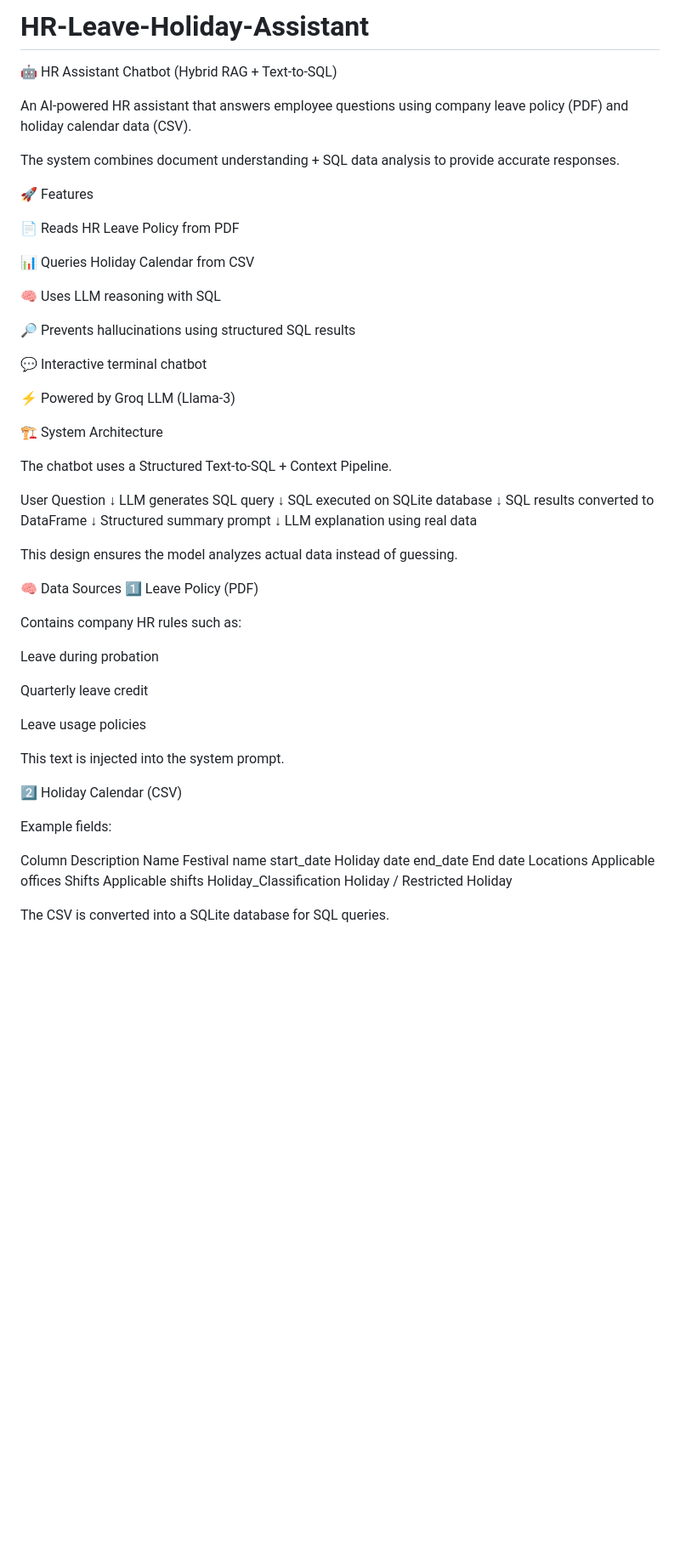
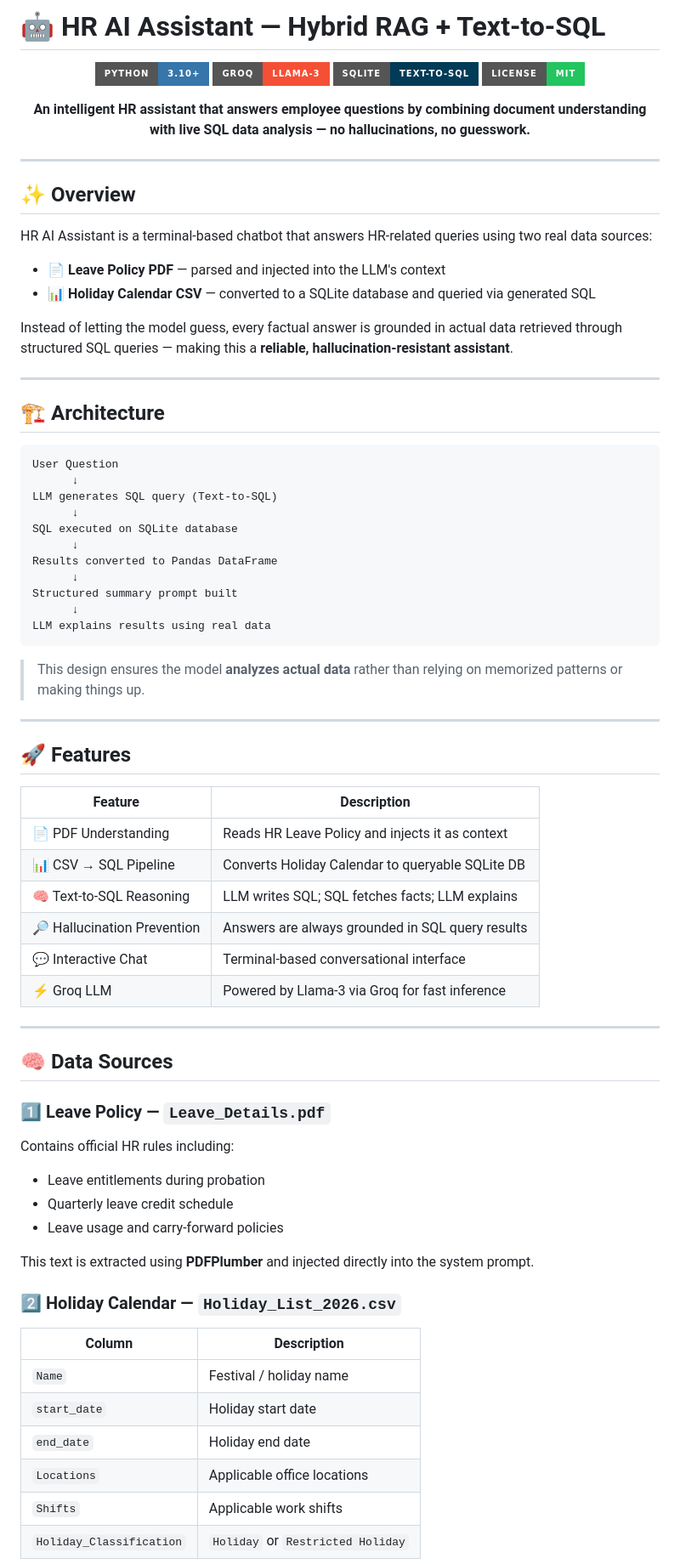
Before and after one commit to debangshu9183/HR-Leave-Holiday-Assistant, a Markdown page: README.md, the part around one of its changes. Shown at 85% size. Drawn GitHub-style; badges without logos; blank space fills up the shorter version.

````diff
--- a/README.md
+++ b/README.md
@@ -1,66 +1,81 @@
-# HR-Leave-Holiday-Assistant
-🤖 HR Assistant Chatbot (Hybrid RAG + Text-to-SQL)
+# 🤖 HR AI Assistant — Hybrid RAG + Text-to-SQL
 
-An AI-powered HR assistant that answers employee questions using company leave policy (PDF) and holiday calendar data (CSV).
+<div align="center">
 
-The system combines document understanding + SQL data analysis to provide accurate responses.
+![Python](https://img.shields.io/badge/Python-3.10+-3776AB?style=for-the-badge&logo=python&logoColor=white)
+![Groq](https://img.shields.io/badge/Groq-Llama--3-F55036?style=for-the-badge&logo=meta&logoColor=white)
+![SQLite](https://img.shields.io/badge/SQLite-Text--to--SQL-003B57?style=for-the-badge&logo=sqlite&logoColor=white)
+![License](https://img.shields.io/badge/License-MIT-22C55E?style=for-the-badge)
 
-🚀 Features
+**An intelligent HR assistant that answers employee questions by combining document understanding with live SQL data analysis — no hallucinations, no guesswork.**
 
-📄 Reads HR Leave Policy from PDF
+</div>
 
-📊 Queries Holiday Calendar from CSV
+---
 
-🧠 Uses LLM reasoning with SQL
+## ✨ Overview
 
-🔎 Prevents hallucinations using structured SQL results
+HR AI Assistant is a terminal-based chatbot that answers HR-related queries using two real data sources:
 
-💬 Interactive terminal chatbot
+- 📄 **Leave Policy PDF** — parsed and injected into the LLM's context
+- 📊 **Holiday Calendar CSV** — converted to a SQLite database and queried via generated SQL
 
-⚡ Powered by Groq LLM (Llama-3)
+Instead of letting the model guess, every factual answer is grounded in actual data retrieved through structured SQL queries — making this a **reliable, hallucination-resistant assistant**.
 
-🏗️ System Architecture
+---
 
-The chatbot uses a Structured Text-to-SQL + Context Pipeline.
+## 🏗️ Architecture
 
+```
 User Question
       ↓
-LLM generates SQL query
+LLM generates SQL query (Text-to-SQL)
       ↓
 SQL executed on SQLite database
       ↓
-SQL results converted to DataFrame
+Results converted to Pandas DataFrame
       ↓
-Structured summary prompt
+Structured summary prompt built
       ↓
-LLM explanation using real data
+LLM explains results using real data
+```
 
-This design ensures the model analyzes actual data instead of guessing.
+> This design ensures the model **analyzes actual data** rather than relying on memorized patterns or making things up.
 
-🧠 Data Sources
-1️⃣ Leave Policy (PDF)
+---
 
-Contains company HR rules such as:
+## 🚀 Features
 
-Leave during probation
+| Feature | Description |
+|---|---|
+| 📄 PDF Understanding | Reads HR Leave Policy and injects it as context |
+| 📊 CSV → SQL Pipeline | Converts Holiday Calendar to queryable SQLite DB |
+| 🧠 Text-to-SQL Reasoning | LLM writes SQL; SQL fetches facts; LLM explains |
+| 🔎 Hallucination Prevention | Answers are always grounded in SQL query results |
+| 💬 Interactive Chat | Terminal-based conversational interface |
+| ⚡ Groq LLM | Powered by Llama-3 via Groq for fast inference |
 
-Quarterly leave credit
+---
 
-Leave usage policies
+## 🧠 Data Sources
 
-This text is injected into the system prompt.
+### 1️⃣ Leave Policy — `Leave_Details.pdf`
 
-2️⃣ Holiday Calendar (CSV)
+Contains official HR rules including:
+- Leave entitlements during probation
+- Quarterly leave credit schedule
+- Leave usage and carry-forward policies
 
-Example fields:
+This text is extracted using **PDFPlumber** and injected directly into the system prompt.
 
-Column	Description
-Name	Festival name
-start_date	Holiday date
-end_date	End date
-Locations	Applicable offices
-Shifts	Applicable shifts
-Holiday_Classification	Holiday / Restricted Holiday
+### 2️⃣ Holiday Calendar — `Holiday_List_2026.csv`
 
-The CSV is converted into a SQLite database for SQL queries.
+| Column | Description |
+|---|---|
+| `Name` | Festival / holiday name |
+| `start_date` | Holiday start date |
+| `end_date` | Holiday end date |
+| `Locations` | Applicable office locations |
+| `Shifts` | Applicable work shifts |
+| `Holiday_Classification` | `Holiday` or `Restricted Holiday` |
 
````
Also changed, not shown: other parts of README.md (+110 -66 lines).
